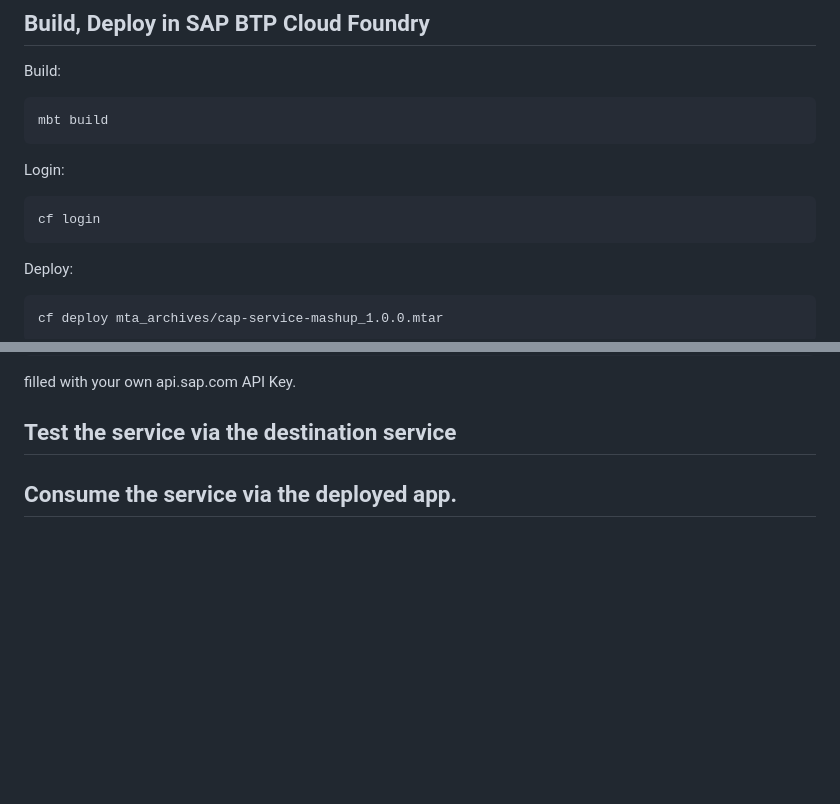
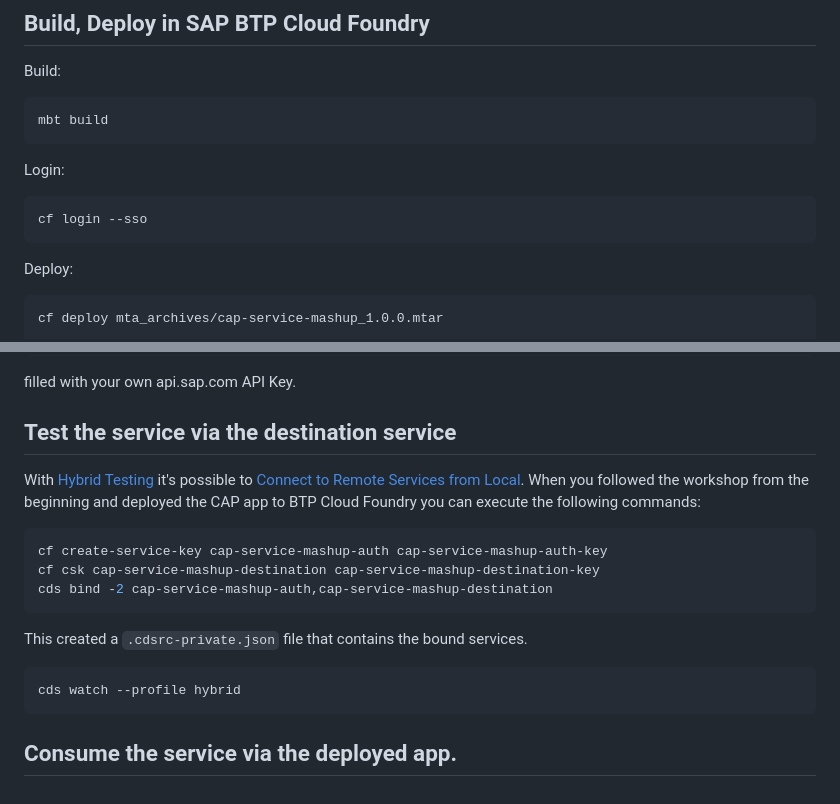
Before and after one commit to gregorwolf/cap-service-mashup, a Markdown page: README.md, 2 parts joined by grey strips. Rendered like a GitHub page; blank space fills up the shorter version.

Commit message:
Test the service via the destination service

````diff
--- a/README.md
+++ b/README.md
@@ -27,7 +27,7 @@ mbt build
 Login:
 
 ```
-cf login
+cf login --sso
 ```
 
 Deploy:
@@ -219,6 +219,18 @@ filled with your own api.sap.com API Key.
 
 ## Test the service via the destination service
 
+With [Hybrid Testing](https://cap.cloud.sap/docs/advanced/hybrid-testing#hybrid-testing) it's possible to [Connect to Remote Services from Local](https://cap.cloud.sap/docs/guides/using-services#connect-to-remote-services-from-local). When you followed the workshop from the beginning and deployed the CAP app to BTP Cloud Foundry you can execute the following commands:
 
+```bash
+cf create-service-key cap-service-mashup-auth cap-service-mashup-auth-key
+cf csk cap-service-mashup-destination cap-service-mashup-destination-key
+cds bind -2 cap-service-mashup-auth,cap-service-mashup-destination
+```
+
+This created a `.cdsrc-private.json` file that contains the bound services.
+
+```bash
+cds watch --profile hybrid
+```
 
 ## Consume the service via the deployed app.
````
